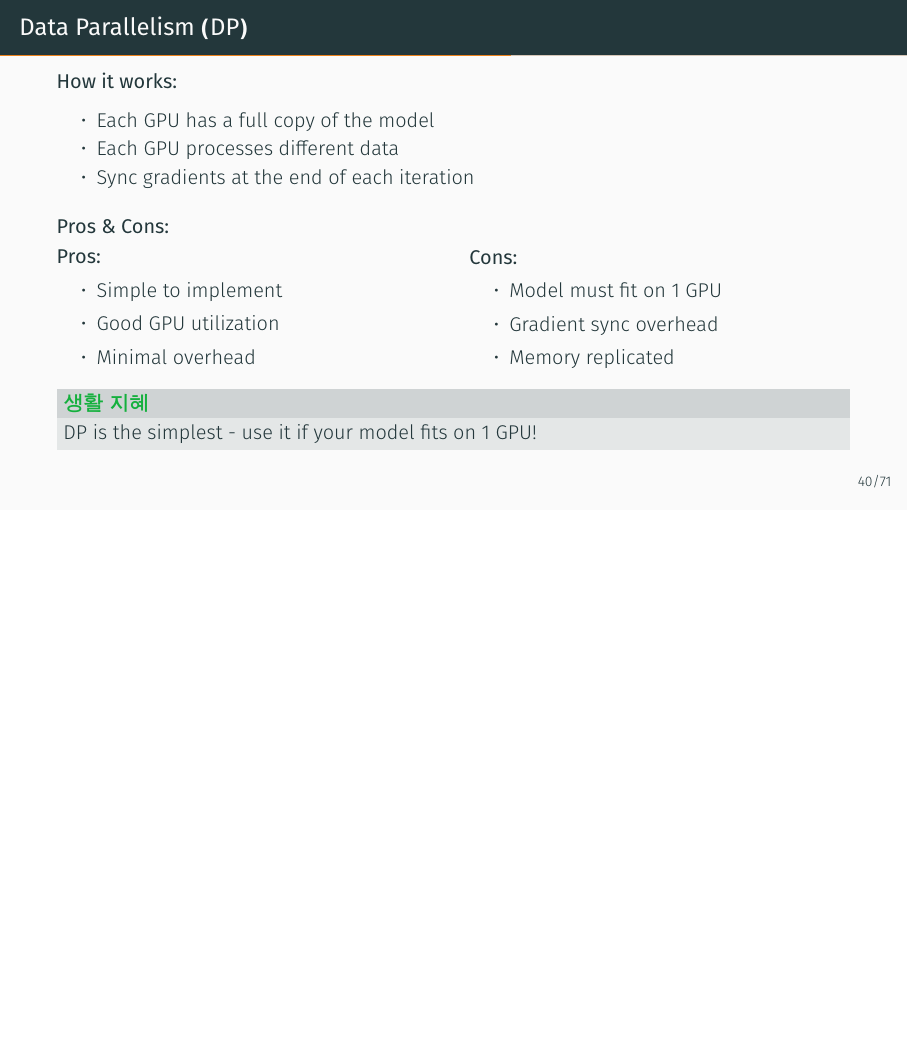
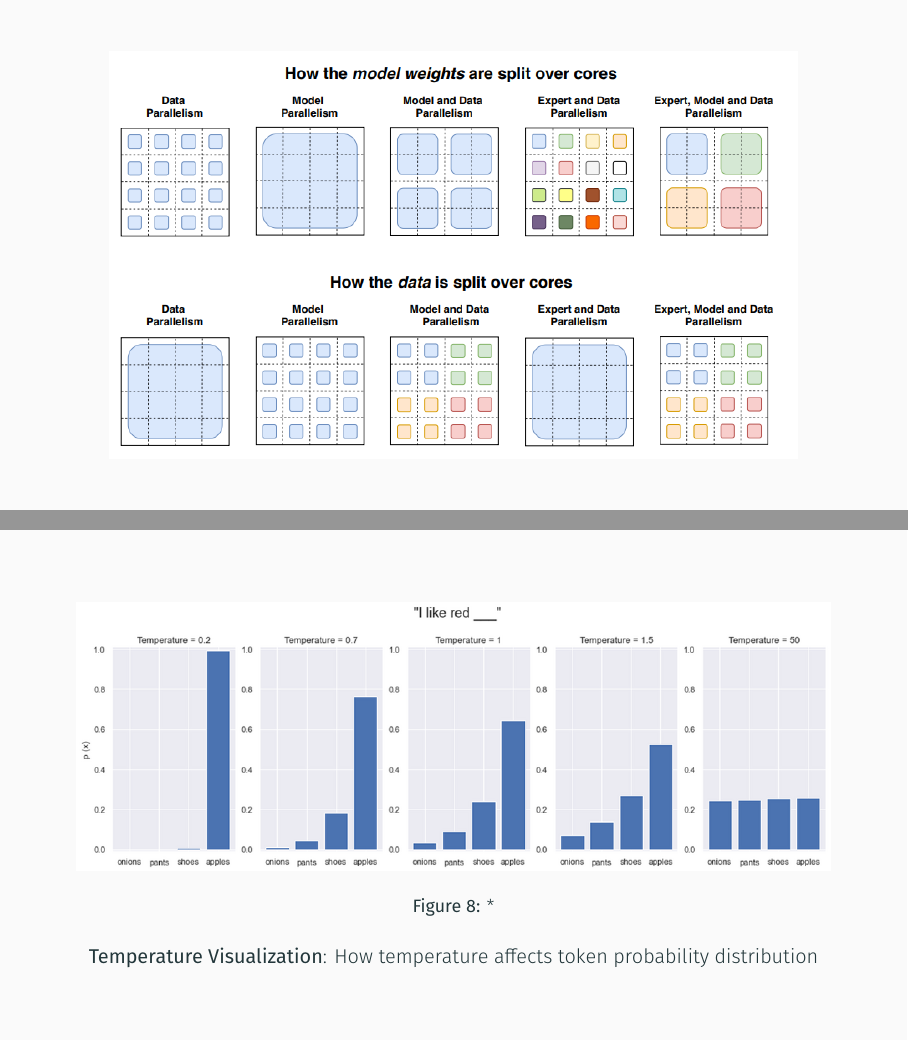
Before and after one commit to Kim-Eungseo/newbie, LaTeX slides (main.tex): page 44 of 77 before the commit and pages 44 and 67 of 79 after it, the two joined at a grey line, the shorter picture padded with empty space. Compiled offline with XeLaTeX.

Commit message:
final commit

```diff
--- a/main.tex
+++ b/main.tex
@@ -764,6 +764,13 @@
   \end{alertblock}
 \end{frame}
 
+\begin{frame}[plain]
+  \begin{figure}
+    \centering
+    \includegraphics[width=0.95\textwidth,height=0.9\textheight,keepaspectratio]{images/parallelism.png}
+  \end{figure}
+\end{frame}
+
 \begin{frame}{Data Parallelism (DP)}
   \textbf{How it works:}
   \begin{itemize}
@@ -1310,6 +1317,14 @@ for step, (input_data, target_data) in enumerate(dataloader):
   \begin{alertblock}{생활 지혜}
     Temperature는 Top-p sampling에만 실질적 영향! Greedy/Beam/Top-K에는 순서가 안 바뀜.
   \end{alertblock}
+\end{frame}
+
+\begin{frame}[plain]
+  \begin{figure}
+    \centering
+    \includegraphics[width=0.95\textwidth,height=0.9\textheight,keepaspectratio]{images/temperature.png}
+    \caption*{\textbf{Temperature Visualization}: How temperature affects token probability distribution}
+  \end{figure}
 \end{frame}
 
 \begin{frame}{Guided / Structured Generation}
```
Also changed, not shown: images/fireman.jpg (deleted), images/parallelism.png (added), images/temperature.png (added), 8 other files.
